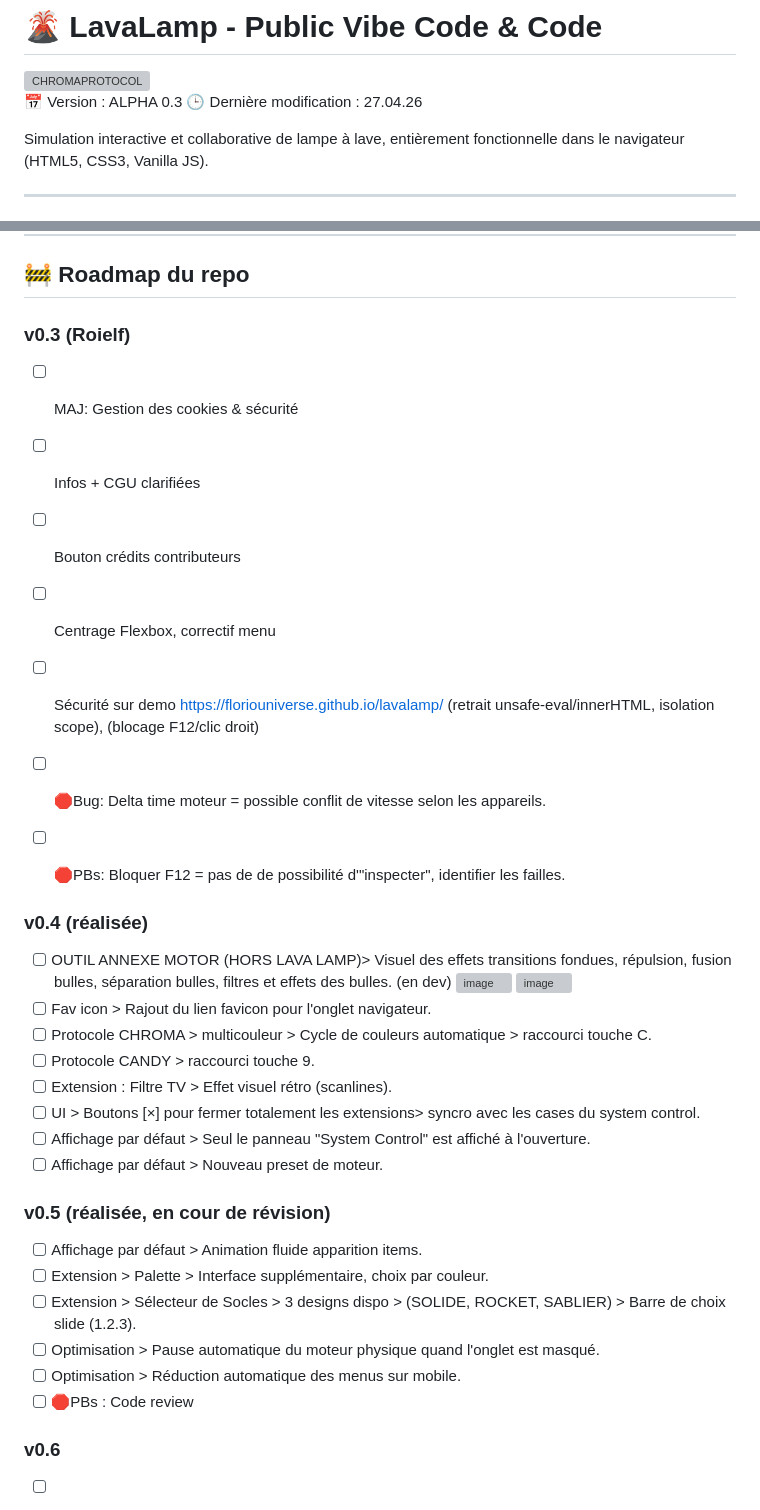
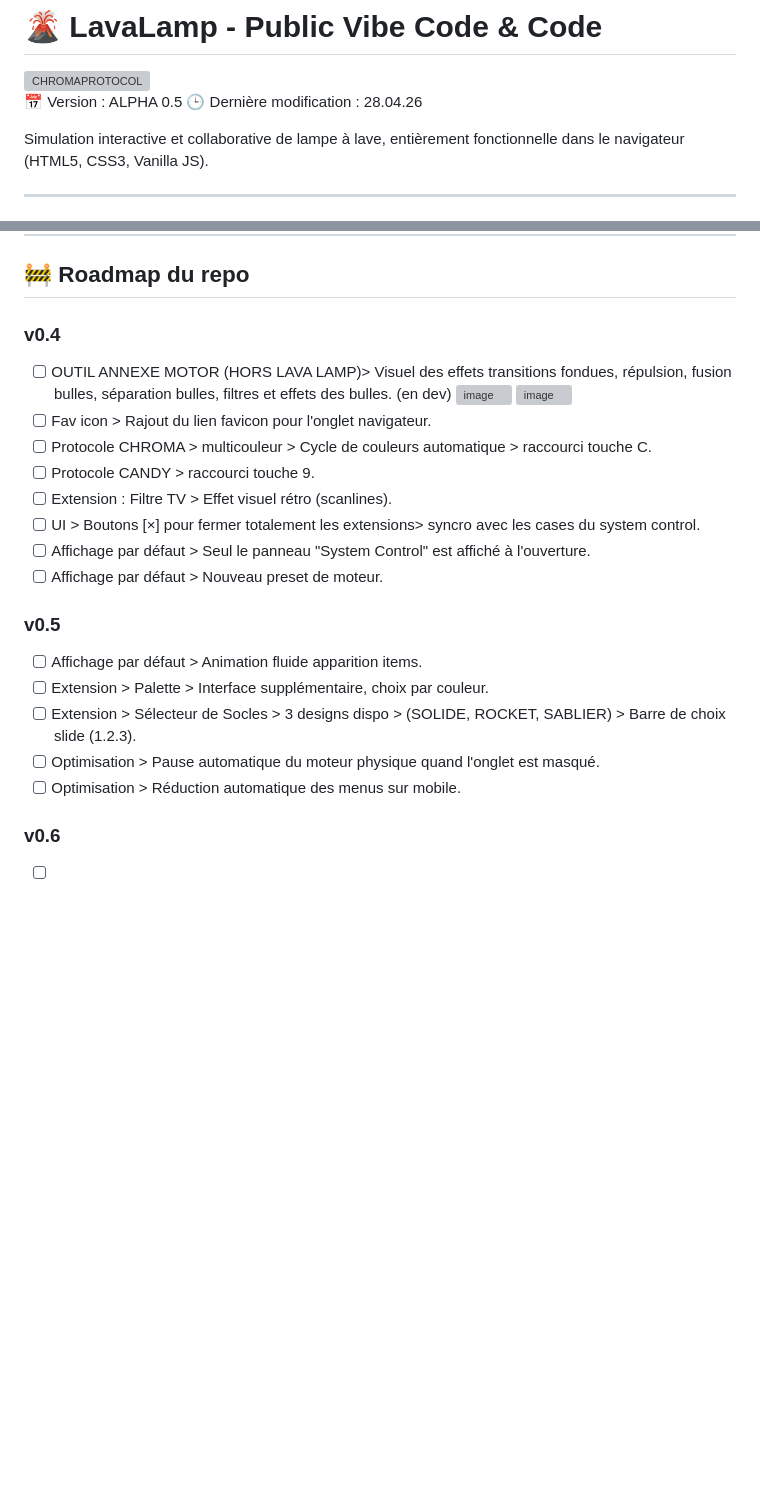
Before and after one commit to floriouniverse/lavalamp, a Markdown page: README.md, 2 parts joined by grey strips. Rendered like a GitHub page; blank space fills up the shorter version; grey boxes are pictures that could not be loaded.

```diff
--- a/README.md
+++ b/README.md
@@ -3,8 +3,8 @@
 
 <img width="320" height="240" alt="CHROMAPROTOCOL" src="https://github.com/user-attachments/assets/1b4520d0-0805-4a5f-91e5-d6926154b30a" />
 
-📅 Version : ALPHA 0.3
-🕒 Dernière modification : 27.04.26
+📅 Version : ALPHA 0.5
+🕒 Dernière modification : 28.04.26
 
 Simulation interactive et collaborative de lampe à lave, entièrement fonctionnelle dans le navigateur (HTML5, CSS3, Vanilla JS).
 
@@ -53,18 +53,7 @@ Accédez directement à la version web via le lien ci-dessus.
 
 ## 🚧 Roadmap du repo
 
-
-### v0.3 (Roielf)
-- [ ] MAJ: Gestion des cookies & sécurité
-- [ ] Infos + CGU clarifiées
-- [ ] Bouton crédits contributeurs
-- [ ] Centrage Flexbox, correctif menu
-- [ ] Sécurité sur demo https://floriouniverse.github.io/lavalamp/ (retrait unsafe-eval/innerHTML, isolation scope), (blocage F12/clic droit)
-- [ ] 🛑Bug: Delta time moteur = possible conflit de vitesse selon les appareils.
-- [ ] 🛑PBs: Bloquer F12 = pas de de possibilité d'"inspecter",  identifier les failles.
-
-
-### v0.4 (réalisée)
+### v0.4
 - [ ] OUTIL ANNEXE MOTOR (HORS LAVA LAMP)> Visuel des effets transitions fondues, répulsion, fusion bulles, séparation bulles, filtres et effets des bulles. (en dev)
       <img width="100" height="100" alt="image" src="https://github.com/user-attachments/assets/c9f64017-867b-44fd-a26f-ed2145bdc5ea" />
       <img width="100" height="100" alt="image" src="https://github.com/user-attachments/assets/97ac86fa-5ba5-4879-8423-7d8c1a6dfd3d" />
@@ -76,13 +65,12 @@ Accédez directement à la version web via le lien ci-dessus.
 - [ ] Affichage par défaut > Seul le panneau "System Control" est affiché à l'ouverture.
 - [ ] Affichage par défaut > Nouveau preset de moteur.
 
-### v0.5 (réalisée, en cour de révision)
+### v0.5
 - [ ] Affichage par défaut > Animation fluide apparition items.
 - [ ] Extension > Palette > Interface supplémentaire, choix par couleur.
 - [ ] Extension > Sélecteur de Socles > 3 designs dispo > (SOLIDE, ROCKET, SABLIER) > Barre de choix slide (1.2.3).
 - [ ] Optimisation > Pause automatique du moteur physique quand l'onglet est masqué.
 - [ ] Optimisation > Réduction automatique des menus sur mobile.
-- [ ] 🛑PBs : Code review
 
 ### v0.6
 - [ ] Bugfix & équilibrage général
```
Also changed, not shown: other parts of README.md (+10 -0 lines).
